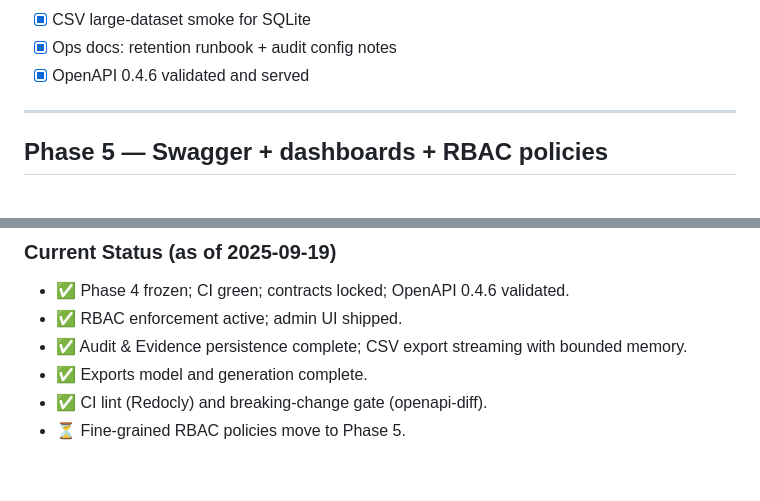
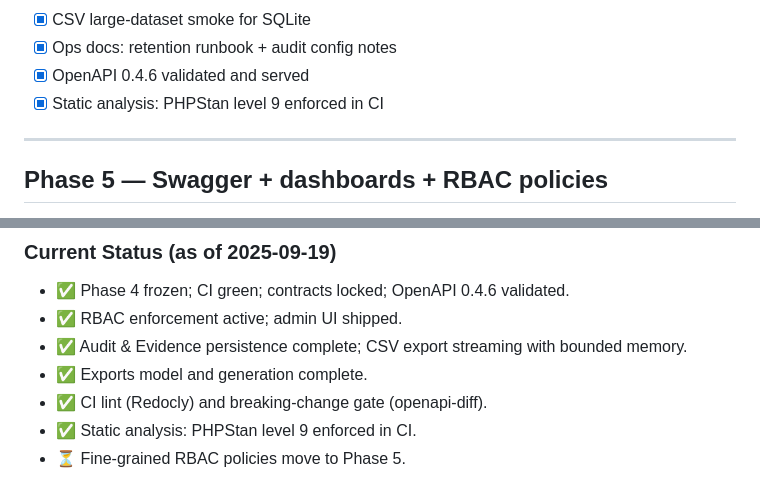
Before and after one commit to Grunticus03/phpGRC, a Markdown page: docs/ROADMAP.md, 2 parts joined by grey strips. GitHub-like rendering.

```diff
--- a/docs/ROADMAP.md
+++ b/docs/ROADMAP.md
@@ -57,6 +57,7 @@
 - [x] CSV large-dataset smoke for SQLite
 - [x] Ops docs: retention runbook + audit config notes
 - [x] OpenAPI 0.4.6 validated and served
+- [x] Static analysis: PHPStan level 9 enforced in CI
 
 ---
 
@@ -92,4 +93,5 @@
 - ✅ Audit & Evidence persistence complete; CSV export streaming with bounded memory.
 - ✅ Exports model and generation complete.
 - ✅ CI lint (Redocly) and breaking-change gate (openapi-diff).
+- ✅ Static analysis: PHPStan level 9 enforced in CI.
 - ⏳ Fine-grained RBAC policies move to Phase 5.
```
Also changed, not shown: docs/phase-4/PHASE-4-SPEC.md (+4 -0 lines).
